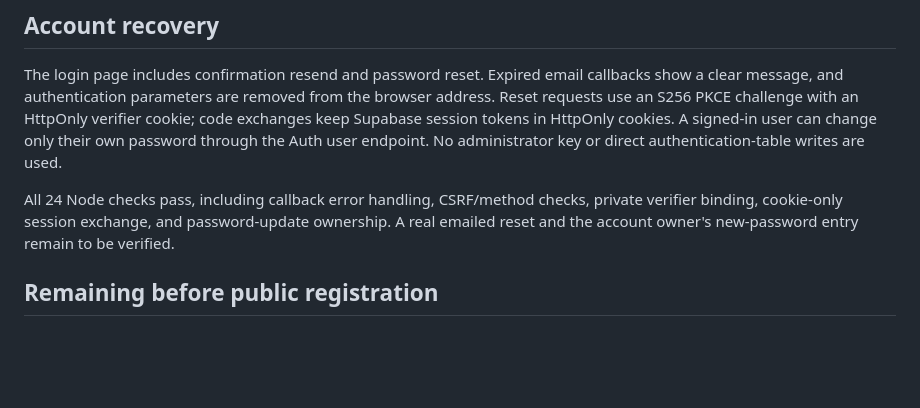
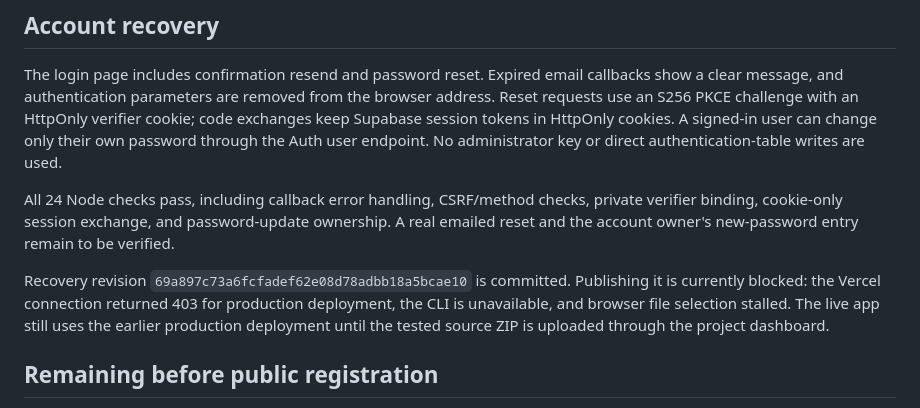
Before and after one commit to AravindhSunilkumar/BillBee, a Markdown page: docs/release-status.md, the part around the change. Rendered like a GitHub page; blank space fills up the shorter version.

Commit message:
docs: record the pending recovery deployment

```diff
--- a/docs/release-status.md
+++ b/docs/release-status.md
@@ -24,6 +24,9 @@ The login page includes confirmation resend and password reset. Expired email ca
 
 All 24 Node checks pass, including callback error handling, CSRF/method checks, private verifier binding, cookie-only session exchange, and password-update ownership. A real emailed reset and the account owner's new-password entry remain to be verified.
 
+
+Recovery revision `69a897c73a6fcfadef62e08d78adbb18a5bcae10` is committed. Publishing it is currently blocked: the Vercel connection returned 403 for production deployment, the CLI is unavailable, and browser file selection stalled. The live app still uses the earlier production deployment until the tested source ZIP is uploaded through the project dashboard.
+
 ## Remaining before public registration
 
 1. Choose an email provider and verified sending domain, then configure custom SMTP in Supabase. Enter SMTP credentials privately in the dashboard; never store them in the repository or chat. The default email service has recipient and rate restrictions.
```
